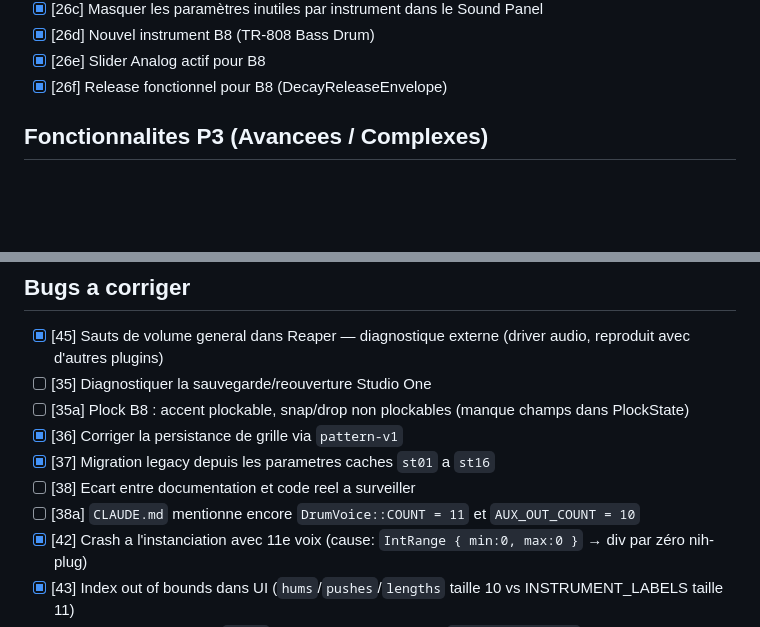
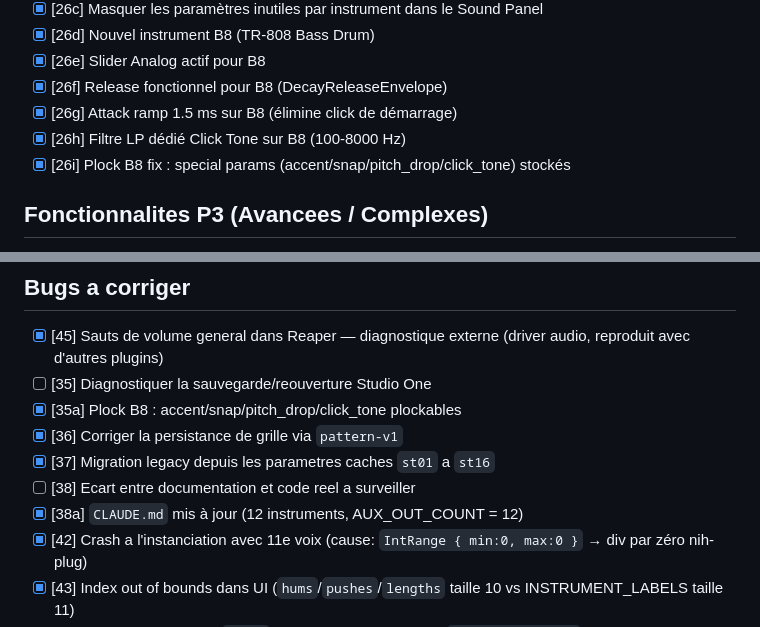
Before and after one commit to TiiPaa/drumflash, a Markdown page: TODO.md, 2 parts joined by grey strips. Rendered like a GitHub page; blank space fills up the shorter version.

```diff
--- a/TODO.md
+++ b/TODO.md
@@ -53,6 +53,9 @@
 - [x] [26d] Nouvel instrument B8 (TR-808 Bass Drum)
 - [x] [26e] Slider Analog actif pour B8
 - [x] [26f] Release fonctionnel pour B8 (DecayReleaseEnvelope)
+- [x] [26g] Attack ramp 1.5 ms sur B8 (élimine click de démarrage)
+- [x] [26h] Filtre LP dédié Click Tone sur B8 (100-8000 Hz)
+- [x] [26i] Plock B8 fix : special params (accent/snap/pitch_drop/click_tone) stockés
 
 ## Fonctionnalites P3 (Avancees / Complexes)
 
@@ -79,11 +82,11 @@
 
 - [x] [45] Sauts de volume general dans Reaper — diagnostique externe (driver audio, reproduit avec d'autres plugins)
 - [ ] [35] Diagnostiquer la sauvegarde/reouverture Studio One
-- [ ] [35a] Plock B8 : accent plockable, snap/drop non plockables (manque champs dans PlockState)
+- [x] [35a] Plock B8 : accent/snap/pitch_drop/click_tone plockables
 - [x] [36] Corriger la persistance de grille via `pattern-v1`
 - [x] [37] Migration legacy depuis les parametres caches `st01` a `st16`
 - [ ] [38] Ecart entre documentation et code reel a surveiller
-- [ ] [38a] `CLAUDE.md` mentionne encore `DrumVoice::COUNT = 11` et `AUX_OUT_COUNT = 10`
+- [x] [38a] `CLAUDE.md` mis à jour (12 instruments, AUX_OUT_COUNT = 12)
 - [x] [42] Crash a l'instanciation avec 11e voix (cause: `IntRange { min:0, max:0 }` → div par zéro nih-plug)
 - [x] [43] Index out of bounds dans UI (`hums`/`pushes`/`lengths` taille 10 vs INSTRUMENT_LABELS taille 11)
 - [x] [44] Step mask hardcode `0x3ff` (10 bits) — extensible via `INSTRUMENT_COUNT`
```
Also changed, not shown: BACKLOG_VST.md (+5 -0 lines), MISE_A_JOUR.md (+15 -0 lines).
